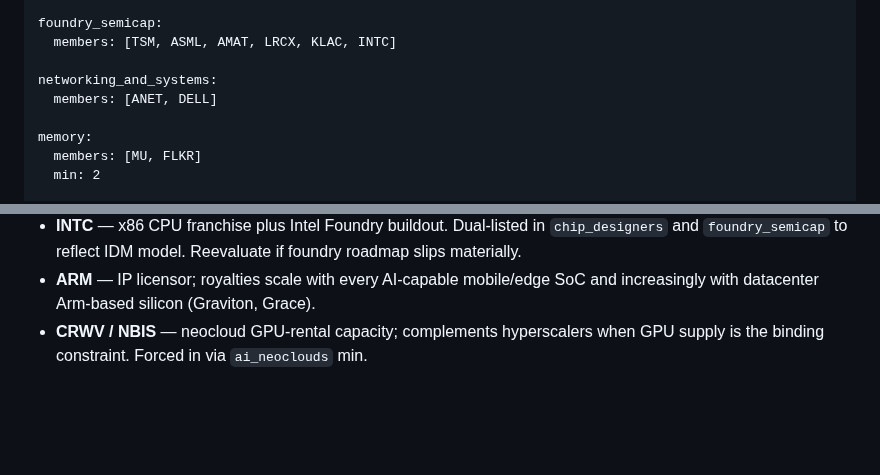
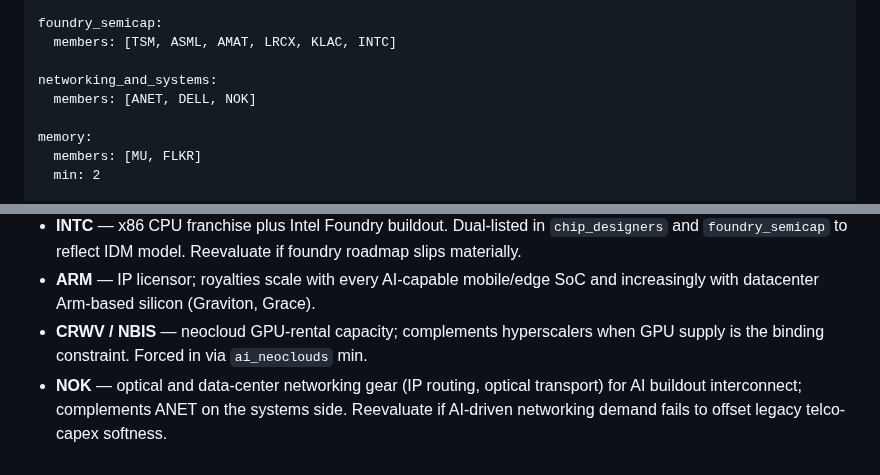
Before and after one commit to johndifini/theborg, a Markdown page: warren-bot-fett/ai-sleeve/universe.md, 2 parts joined by grey strips. Drawn GitHub-style; blank space fills up the shorter version.

Commit message:
added Nokia

```diff
--- a/warren-bot-fett/ai-sleeve/universe.md
+++ b/warren-bot-fett/ai-sleeve/universe.md
@@ -33,7 +33,7 @@ foundry_semicap:
   members: [TSM, ASML, AMAT, LRCX, KLAC, INTC]
 
 networking_and_systems:
-  members: [ANET, DELL]
+  members: [ANET, DELL, NOK]
 
 memory:
   members: [MU, FLKR]
@@ -82,3 +82,4 @@ SPACEX    # pending IPO — at listing, replace placeholder with real ticker, ad
 - **INTC** — x86 CPU franchise plus Intel Foundry buildout. Dual-listed in `chip_designers` and `foundry_semicap` to reflect IDM model. Reevaluate if foundry roadmap slips materially.
 - **ARM** — IP licensor; royalties scale with every AI-capable mobile/edge SoC and increasingly with datacenter Arm-based silicon (Graviton, Grace).
 - **CRWV / NBIS** — neocloud GPU-rental capacity; complements hyperscalers when GPU supply is the binding constraint. Forced in via `ai_neoclouds` min.
+- **NOK** — optical and data-center networking gear (IP routing, optical transport) for AI buildout interconnect; complements ANET on the systems side. Reevaluate if AI-driven networking demand fails to offset legacy telco-capex softness.
```
